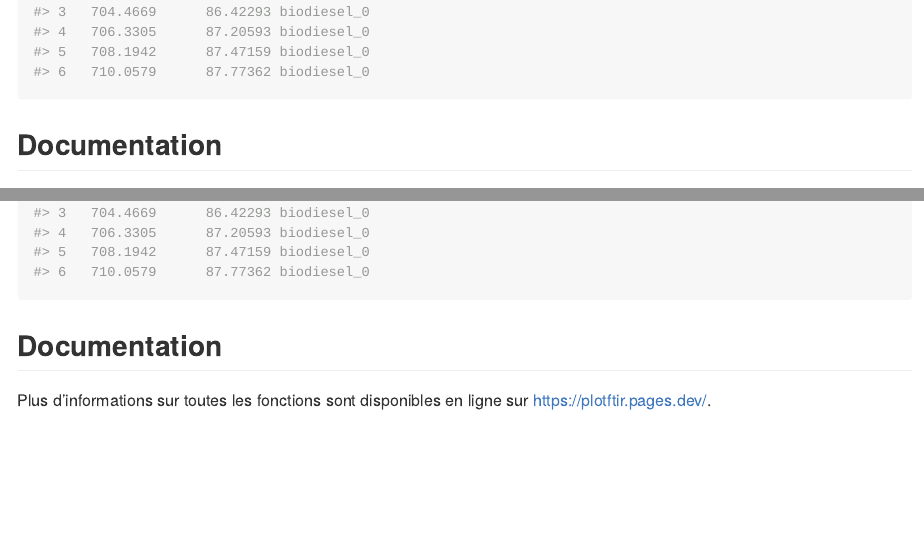
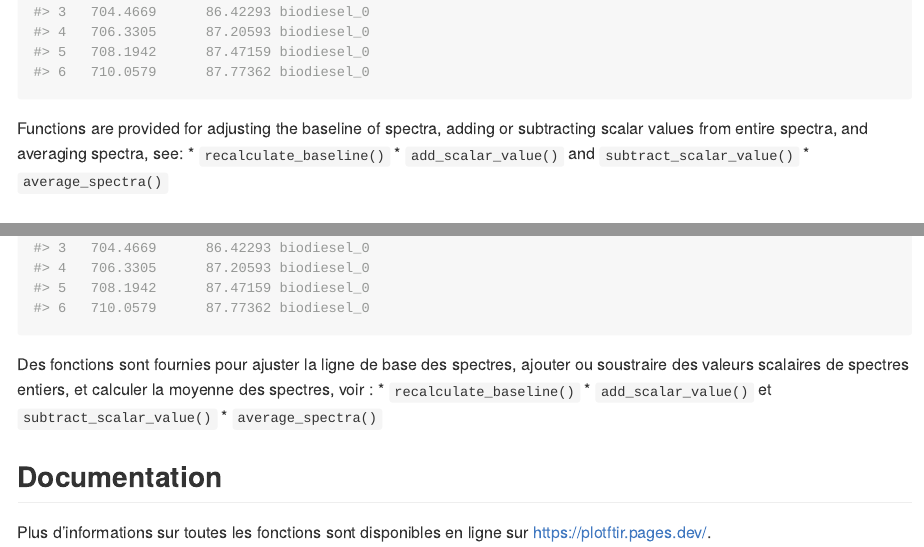
Before and after one commit to NRCan/PlotFTIR, an R Markdown document (README.Rmd): the page in a window 1100 px wide, from 3160 px down, and a second part further down, joined at a grey line. The pictures show the output file README.md that the author committed with the source, drawn offline in the style of GitHub; long lines of code are wrapped; badge pictures from the web are left out.

Commit message:
Updated readme to reflect new functions.

````diff
--- a/README.Rmd
+++ b/README.Rmd
@@ -129,6 +129,11 @@ biodiesel_transm <- absorbance_to_transmittance(biodiesel)
 head(biodiesel_transm)
 ```
 
+Functions are provided for adjusting the baseline of spectra, adding or subtracting scalar values from entire spectra, and averaging spectra, see:
+* `recalculate_baseline()`
+* `add_scalar_value()` and `subtract_scalar_value()`
+* `average_spectra()`
+
 ## Documentation
 
 More information on all functions is available online at [https://plotftir.pages.dev/](https://plotftir.pages.dev/).
@@ -248,6 +251,11 @@ biodiesel_transm <- absorbance_to_transmittance(biodiesel)
 head(biodiesel_transm)
 ```
 
+Des fonctions sont fournies pour ajuster la ligne de base des spectres, ajouter ou soustraire des valeurs scalaires de spectres entiers, et calculer la moyenne des spectres, voir :
+* `recalculate_baseline()`
+* `add_scalar_value()` et `subtract_scalar_value()`
+* `average_spectra()`
+
 ## Documentation
 
 Plus d'informations sur toutes les fonctions sont disponibles en ligne sur [https://plotftir.pages.dev/](https://plotftir.pages.dev/).
````
Also changed, not shown: README.md, README.Rmd (2 more changed lines).
